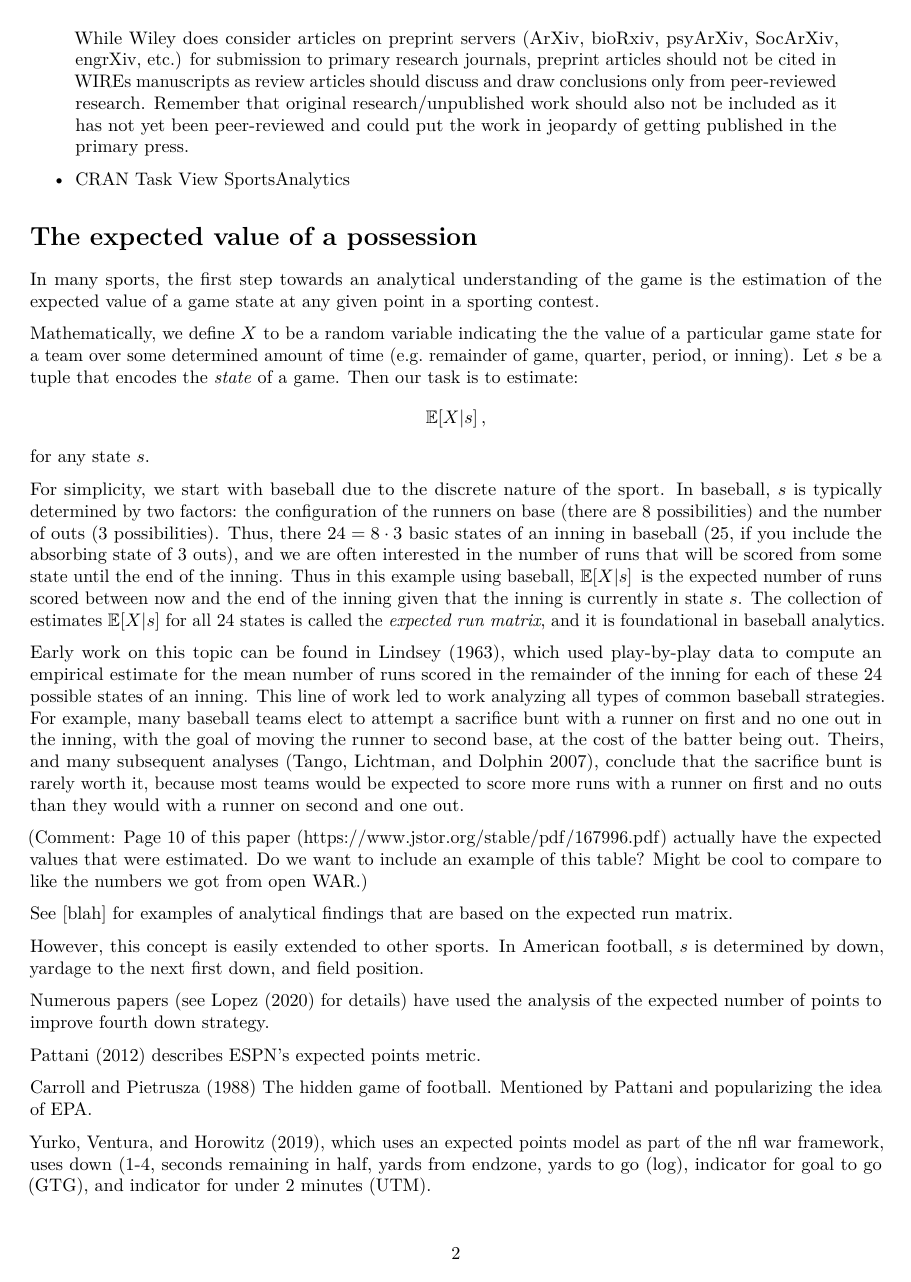
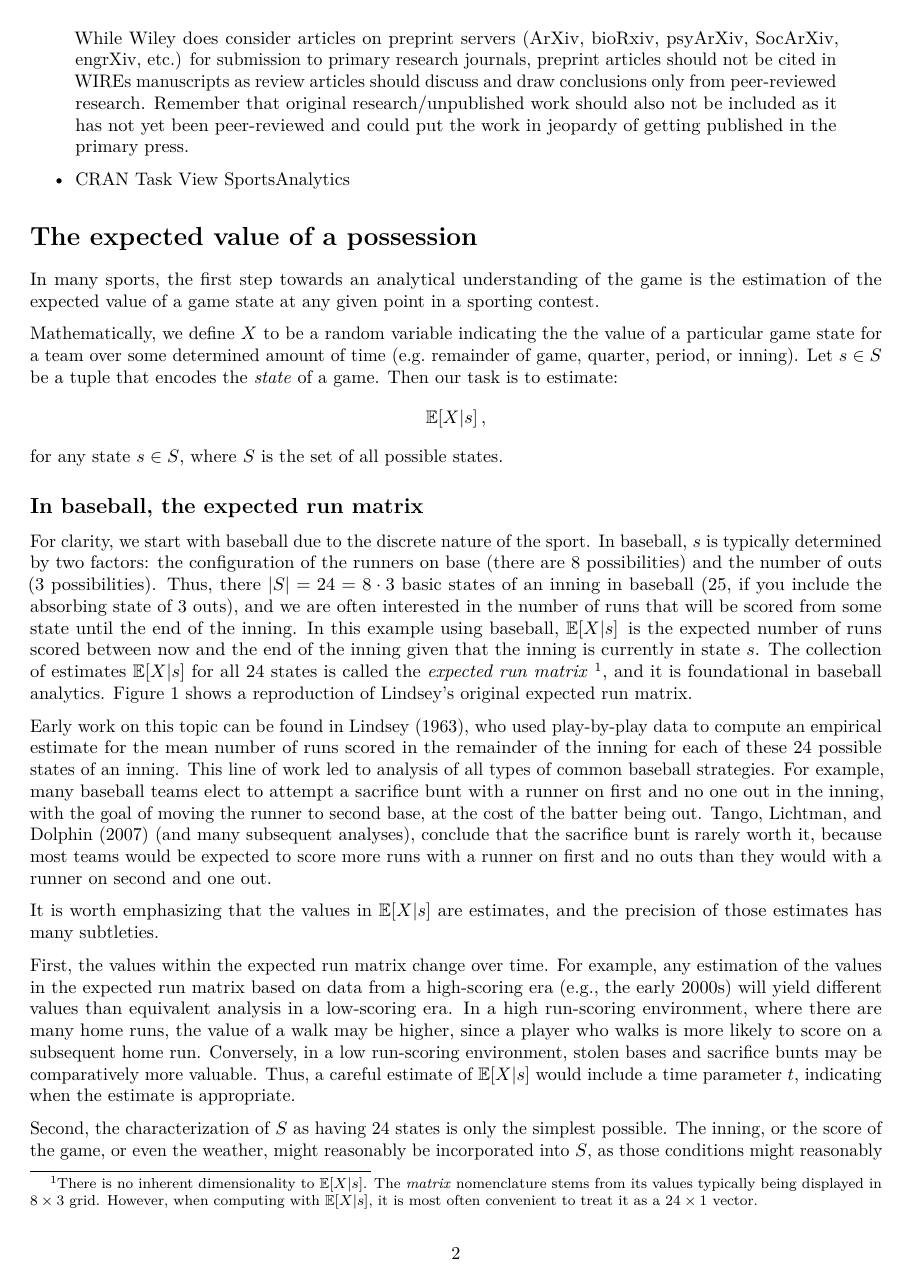
Before and after one commit to beanumber/wire21, an R Markdown document (sports_analytics.Rmd): page 2 of 6 before the commit and page 2 of 7 after it. Rendered offline with R 4.5, knitr and Pandoc, then LaTeX, with nearby package versions; drawn as R Markdown's standard PDF in place of the format the file asks for; some code elsewhere in the file could not run offline.

Commit message:
added to section 1

````diff
--- a/sports_analytics.Rmd
+++ b/sports_analytics.Rmd
@@ -99,15 +99,43 @@ It may be a figure or panel from the article or may be specifically designed as
 
 In many sports, the first step towards an analytical understanding of the game is the estimation of the expected value of a game state at any given point in a sporting contest.
 
-Mathematically, we define $X$ to be a random variable indicating the the value of a particular game state for a team over some determined amount of time (e.g. remainder of game, quarter, period, or inning). Let $s$ be a tuple that encodes the *state* of a game.
+Mathematically, we define $X$ to be a random variable indicating the the value of a particular game state for a team over some determined amount of time (e.g. remainder of game, quarter, period, or inning).
+Let $s \in S$ be a tuple that encodes the *state* of a game.
 Then our task is to estimate:
 $$
   \mathbb{E}[X | s] \,,
 $$
-for any state $s$.
+for any state $s \in S$, where $S$ is the set of all possible states.
 
-For simplicity, we start with baseball due to the discrete nature of the sport.  In baseball, $s$ is typically determined by two factors: the configuration of the runners on base (there are 8 possibilities) and the number of outs (3 possibilities). Thus, there $24 = 8 \cdot 3$ basic states of an inning in baseball (25, if you include the absorbing state of 3 outs), and we are often interested in the number of runs that will be scored from some state until the end of the inning.  Thus in this example using baseball, $\mathbb{E}[X | s] \,$ is the expected number of runs scored between now and the end of the inning given that the inning is currently in state $s$.  The collection of estimates $\mathbb{E}[X | s]$ for all 24 states is called the *expected run matrix*, and it is foundational in baseball analytics.
+## In baseball, the expected run matrix
 
-Early work on this topic can be found in @lindsey1963investigation, which used play-by-play data to compute an empirical estimate for the mean number of runs scored in the remainder of the inning for each of these 24 possible states of an inning.  This line of work led to work analyzing all types of common baseball strategies.  For example, many baseball teams elect to attempt a sacrifice bunt with a runner on first and no one out in the inning, with the goal of moving the runner to second base, at the cost of the batter being out.  Theirs, and many subsequent analyses [@Tango2007book], conclude that the sacrifice bunt is rarely worth it, because most teams would be expected to score more runs with a runner on first and no outs than they would with a runner on second and one out.
+For clarity, we start with baseball due to the discrete nature of the sport.
+In baseball, $s$ is typically determined by two factors: the configuration of the runners on base (there are 8 possibilities) and the number of outs (3 possibilities).
+Thus, there $|S| = 24 = 8 \cdot 3$ basic states of an inning in baseball (25, if you include the absorbing state of 3 outs), and we are often interested in the number of runs that will be scored from some state until the end of the inning.
+In this example using baseball, $\mathbb{E}[X | s] \,$ is the expected number of runs scored between now and the end of the inning given that the inning is currently in state $s$.
+The collection of estimates $\mathbb{E}[X | s]$ for all 24 states is called the *expected run matrix* [^matrix], and it is foundational in baseball analytics.
+Figure \ref{fig:lindsey} shows a reproduction of Lindsey's original expected run matrix.
 
-(Comment: Page 10 of this paper (https://www.jstor.org/stable/pdf/167996.pdf) actually have the expected values that were estimated. Do we want to include an example of this table? Might be cool to compare to like the numbers we got from open WAR.)
+[^matrix]: There is no inherent dimensionality to $\mathbb{E}[X | s]$. The *matrix* nomenclature stems from its values typically being displayed in $8 \times 3$ grid. However, when computing with $\mathbb{E}[X | s]$, it is most often convenient to treat it as a $24 \times 1$ vector.
+
+
+```{r lindsey, out.width="90%", fig.cap="Table 1 from Lindsey's original paper. The column labelled $E(T, B)$ gives the expected run matrix as a vector, based on Lindsey's analysis of Major League Baseball data from 1959 and 1960. "}
+knitr::include_graphics("lindsey_table1.png")
+```
+
+
+Early work on this topic can be found in @lindsey1963investigation, who used play-by-play data to compute an empirical estimate for the mean number of runs scored in the remainder of the inning for each of these 24 possible states of an inning.
+This line of work led to analysis of all types of common baseball strategies.
+For example, many baseball teams elect to attempt a sacrifice bunt with a runner on first and no one out in the inning, with the goal of moving the runner to second base, at the cost of the batter being out.
+@Tango2007book (and many subsequent analyses), conclude that the sacrifice bunt is rarely worth it, because most teams would be expected to score more runs with a runner on first and no outs than they would with a runner on second and one out.
+
+It is worth emphasizing that the values in $\mathbb{E}[X | s]$ are estimates, and the precision of those estimates has many subtleties.
+
+First, the values within the expected run matrix change over time.
+For example, any estimation of the values in the expected run matrix based on data from a high-scoring era (e.g., the early 2000s) will yield different values than equivalent analysis in a low-scoring era.
+In a high run-scoring environment, where there are many home runs, the value of a walk may be higher, since a player who walks is more likely to score on a subsequent home run.
+Conversely, in a low run-scoring environment, stolen bases and sacrifice bunts may be comparatively more valuable.
+Thus, a careful estimate of $\mathbb{E}[X | s]$ would include a time parameter $t$, indicating when the estimate is appropriate.
+
+Second, the characterization of $S$ as having 24 states is only the simplest possible.
+The inning, or the score of the game, or even the weather, might reasonably be incorporated into $S$, as those conditions might reasonably affect the estimate of $\mathbb{E}[X | s]$.
@@ -114,7 +144,9 @@ Early work on this topic can be found in @lindsey1963investigation, which used p
 
 See [blah] for examples of analytical findings that are based on the expected run matrix.
 
-However, this concept is easily extended to other sports.
+## In other sports
+
+The concept of estimating the value of the state of a game is easily extended to other sports.
 In American football, $s$ is determined by down, yardage to the next first down, and field position.
 
 Numerous papers (see @lopez2020bigger for details) have used the analysis of the expected number of points to improve fourth down strategy.
````
Also changed, not shown: pkgs.bib (+2 -2 lines), lindsey_table1.png (added), sports_analytics.Rmd (2 more changed lines).
